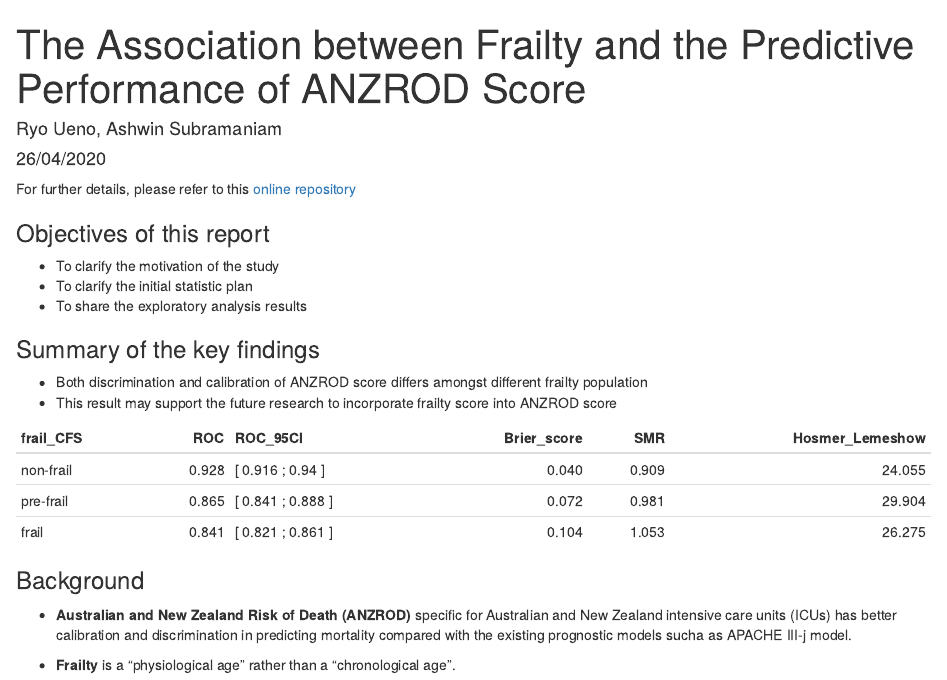
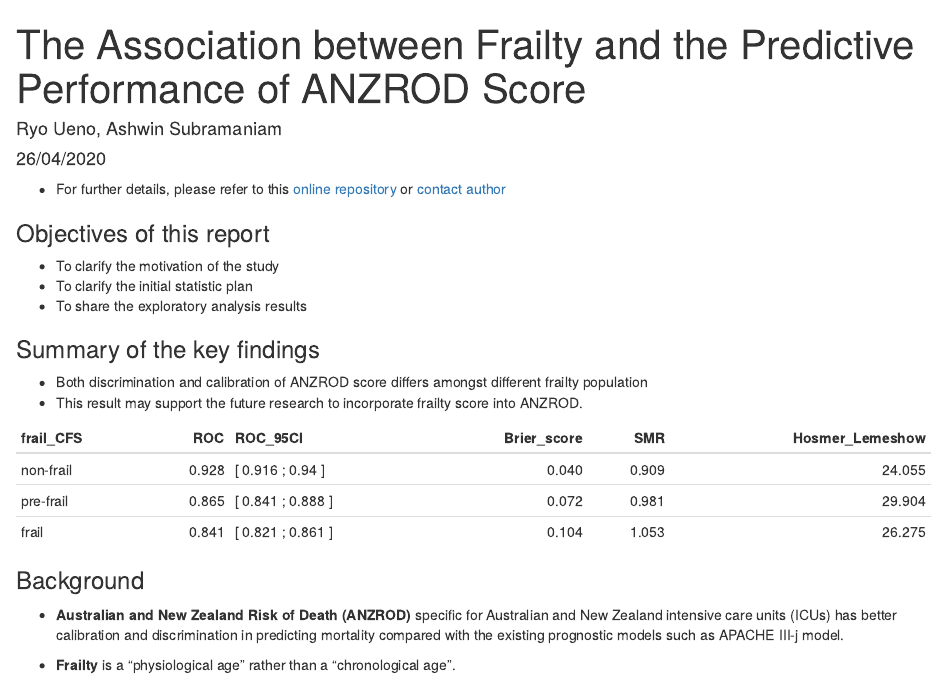
Before and after one commit to ryo-ueno/franzrod, an R Markdown document (report.Rmd): the page in a window 1100 px wide, from its top. The pictures show the output file report.html that the author committed with the source, opened offline.

Commit message:
edit rmd

````diff
--- a/report.Rmd
+++ b/report.Rmd
@@ -17,8 +17,7 @@ rm(list=ls())
 dt <- readRDS("./data/franzrod.obj")
 ```
 
-For further details, please refer to this [online repository](https://github.com/ryo313/franzrod)
-<br/>
+- For further details, please refer to this [online repository](https://github.com/ryo313/franzrod) or [contact author](mailto: ryo.ueno@monash.edu)
 
 ### Objectives of this report
 
@@ -28,7 +27,7 @@ For further details, please refer to this [online repository](https://github.com
 
 ### Summary of the key findings
 - Both discrimination and calibration of ANZROD score differs amongst different frailty population
-- This result may support the future research to incorporate frailty score into ANZROD score
+- This result may support the future research to incorporate frailty score into ANZROD.
 
 ```{r echo=FALSE, message=FALSE, warning=FALSE, paged.print=TRUE}
 read.csv("./tables_figures/table2.csv") %>%
@@ -37,7 +36,7 @@ read.csv("./tables_figures/table2.csv") %>%
 
 
 ### Background
-- **Australian and New Zealand Risk of Death (ANZROD)** specific for Australian and New Zealand intensive care units (ICUs) has better calibration and discrimination in predicting mortality compared with the existing prognostic models sucha as APACHE III-j model.
+- **Australian and New Zealand Risk of Death (ANZROD)** specific for Australian and New Zealand intensive care units (ICUs) has better calibration and discrimination in predicting mortality compared with the existing prognostic models such as APACHE III-j model.
 
 - **Frailty** is a "physiological age" rather than a "chronological age".
 
````
Also changed, not shown: report.html, report.Rmd (2 more changed lines).
